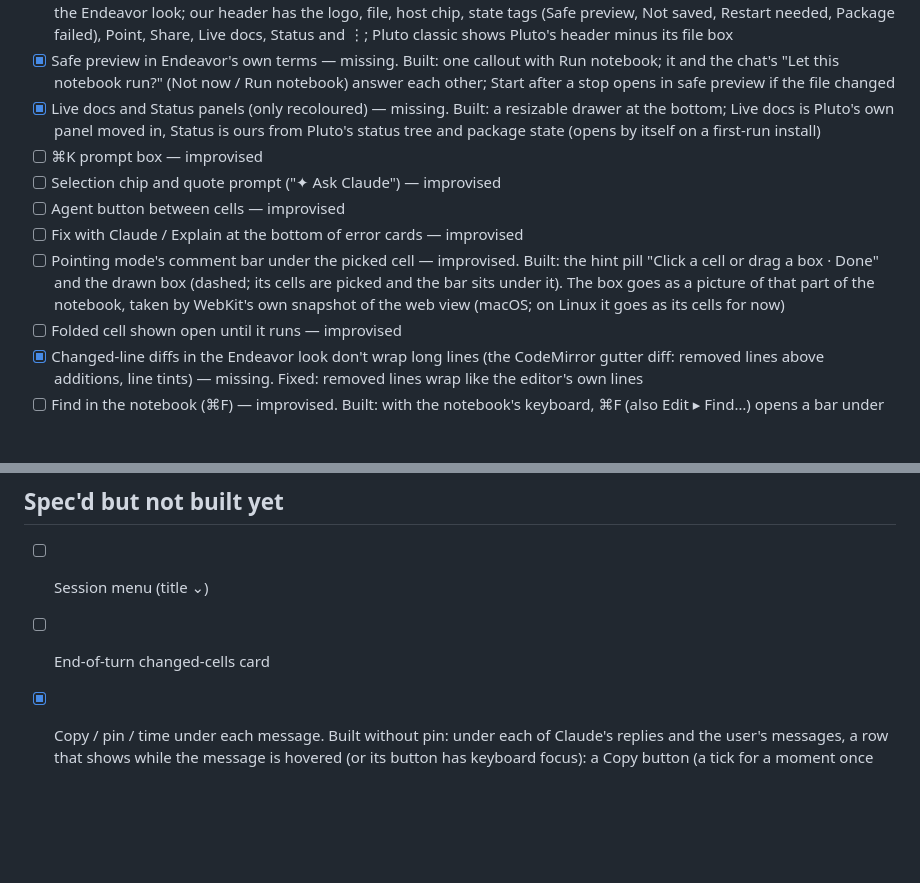
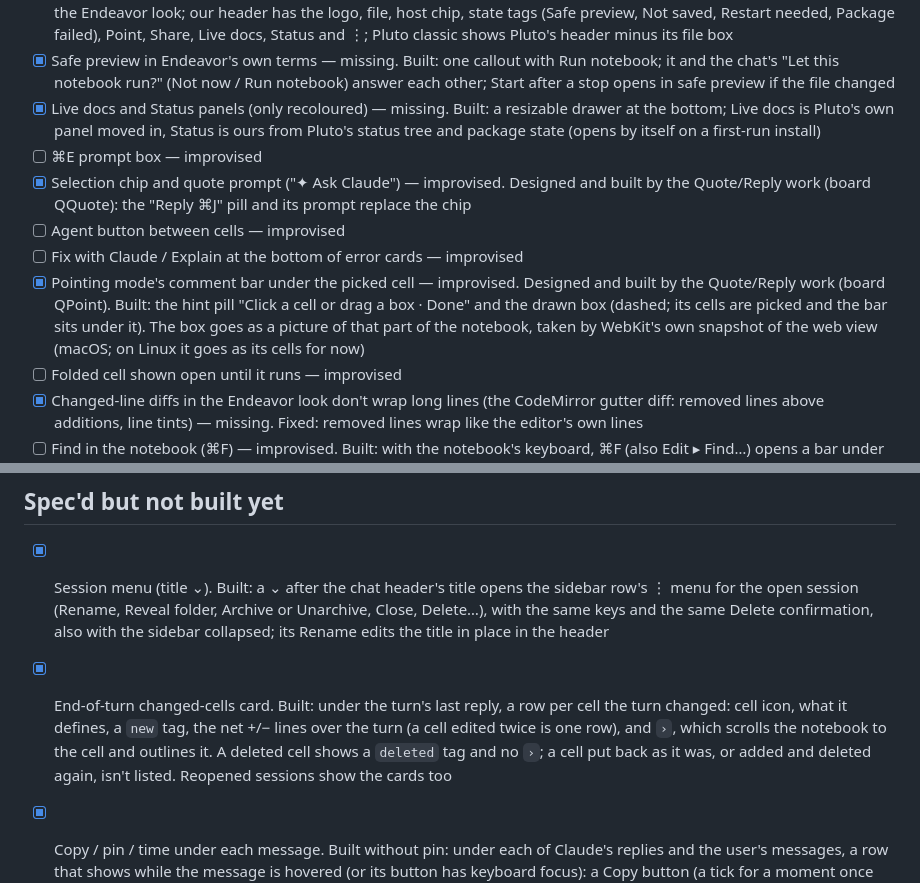
Before and after one commit to jowch/Endeavor, a Markdown page: docs/design-gaps.md, 2 parts joined by grey strips. Drawn GitHub-style; blank space fills up the shorter version.

Commit message:
docs: session menu and changed-cells card built; tidy stale design gaps
Co-Authored-By: Claude <noreply@anthropic.com>

```diff
--- a/docs/design-gaps.md
+++ b/docs/design-gaps.md
@@ -81,11 +81,11 @@ Direction chosen (2026-09-27; canvas row "Notebook pane"): our look is "Pluto pl
 - [x] Pluto's header: save box, "Run notebook code", Safe preview pill (spec says hide; undecided) — missing. Built: hidden in the Endeavor look; our header has the logo, file, host chip, state tags (Safe preview, Not saved, Restart needed, Package failed), Point, Share, Live docs, Status and ⋮; Pluto classic shows Pluto's header minus its file box
 - [x] Safe preview in Endeavor's own terms — missing. Built: one callout with Run notebook; it and the chat's "Let this notebook run?" (Not now / Run notebook) answer each other; Start after a stop opens in safe preview if the file changed
 - [x] Live docs and Status panels (only recoloured) — missing. Built: a resizable drawer at the bottom; Live docs is Pluto's own panel moved in, Status is ours from Pluto's status tree and package state (opens by itself on a first-run install)
-- [ ] ⌘K prompt box — improvised
-- [ ] Selection chip and quote prompt ("✦ Ask Claude") — improvised
+- [ ] ⌘E prompt box — improvised
+- [x] Selection chip and quote prompt ("✦ Ask Claude") — improvised. Designed and built by the Quote/Reply work (board QQuote): the "Reply ⌘J" pill and its prompt replace the chip
 - [ ] Agent button between cells — improvised
 - [ ] Fix with Claude / Explain at the bottom of error cards — improvised
-- [ ] Pointing mode's comment bar under the picked cell — improvised. Built: the hint pill "Click a cell or drag a box · Done" and the drawn box (dashed; its cells are picked and the bar sits under it). The box goes as a picture of that part of the notebook, taken by WebKit's own snapshot of the web view (macOS; on Linux it goes as its cells for now)
+- [x] Pointing mode's comment bar under the picked cell — improvised. Designed and built by the Quote/Reply work (board QPoint). Built: the hint pill "Click a cell or drag a box · Done" and the drawn box (dashed; its cells are picked and the bar sits under it). The box goes as a picture of that part of the notebook, taken by WebKit's own snapshot of the web view (macOS; on Linux it goes as its cells for now)
 - [ ] Folded cell shown open until it runs — improvised
 - [x] Changed-line diffs in the Endeavor look don't wrap long lines (the CodeMirror gutter diff: removed lines above additions, line tints) — missing. Fixed: removed lines wrap like the editor's own lines
 - [ ] Find in the notebook (⌘F) — improvised. Built: with the notebook's keyboard, ⌘F (also Edit ▸ Find…) opens a bar under the notebook header: a search box, previous and next buttons, "Not found" when nothing matches, and × at the right. It searches with WebKit's own find, which highlights and scrolls to each match: typing searches from the top, ⏎ and ⌘G go to the next match, ⇧⏎ and ⇧⌘G to the previous one, and Esc closes the bar, takes the highlight away and gives the notebook the keyboard back. It finds text in code, outputs and markdown, and in cells Pluto hasn't mounted yet (their highlight goes when Pluto swaps in the editor; ⌘G shows it again). No "N of M": WebKit's public find gives no count. Undesigned: its look, and whether it should live in the header row instead
@@ -97,7 +97,7 @@ Direction chosen (2026-09-27; canvas row "Notebook pane"): our look is "Pluto pl
 
 ## Spec'd but not built yet
 
-- [ ] Session menu (title ⌄)
-- [ ] End-of-turn changed-cells card
+- [x] Session menu (title ⌄). Built: a ⌄ after the chat header's title opens the sidebar row's ⋮ menu for the open session (Rename, Reveal folder, Archive or Unarchive, Close, Delete…), with the same keys and the same Delete confirmation, also with the sidebar collapsed; its Rename edits the title in place in the header
+- [x] End-of-turn changed-cells card. Built: under the turn's last reply, a row per cell the turn changed: cell icon, what it defines, a `new` tag, the net +/− lines over the turn (a cell edited twice is one row), and `›`, which scrolls the notebook to the cell and outlines it. A deleted cell shows a `deleted` tag and no `›`; a cell put back as it was, or added and deleted again, isn't listed. Reopened sessions show the cards too
 - [x] Copy / pin / time under each message. Built without pin: under each of Claude's replies and the user's messages, a row that shows while the message is hovered (or its button has keyboard focus): a Copy button (a tick for a moment once copied; the message as written, markdown included) and how long ago it was sent ("just now", "5 min ago"; the clock time on hover). Replayed history has no times, so a reopened session's older messages show Copy only. Pin, deferred until wanted: as in Claude desktop, pinning a message inserts a chapter title where it was pinned and a bookmark mark in the chat's left margin; unpinning removes both
 - [x] Translucent headers with blur. Decided 2026-09-29 (canvas, LFade): GPUI can't blur what's behind an element, so the chat gets gradient fades only: about 20 px from the page colour under the chat header and about 24 px into the page colour above the message box. The notebook's header is native and the web view draws over native views, so the blur has to come from the page: either the page draws a 44 px strip at the page colour at 80% with a 12 px backdrop blur under a header that moves into or over the web view (with top padding on the first cell), or, simpler, the web view stays below the header and the page fades content out at its top edge. Built the simpler option: the chat's two fades are gradient overlays over the transcript (shown only when content actually sits under that edge, from the virtual list's own scroll position), and the notebook gets a fixed 16px gradient at the page's top edge in `frontend/src/theme.ts`, using Pluto's own `--main-bg-color` so it's right in both looks; none of the fades take mouse input, so clicks, selection and scrolling reach what's under them. The sidebar's session list gets the same 20px fade under its "Sessions" heading when it scrolls
```
Also changed, not shown: docs/ui-spec.md (+2 -2 lines).
